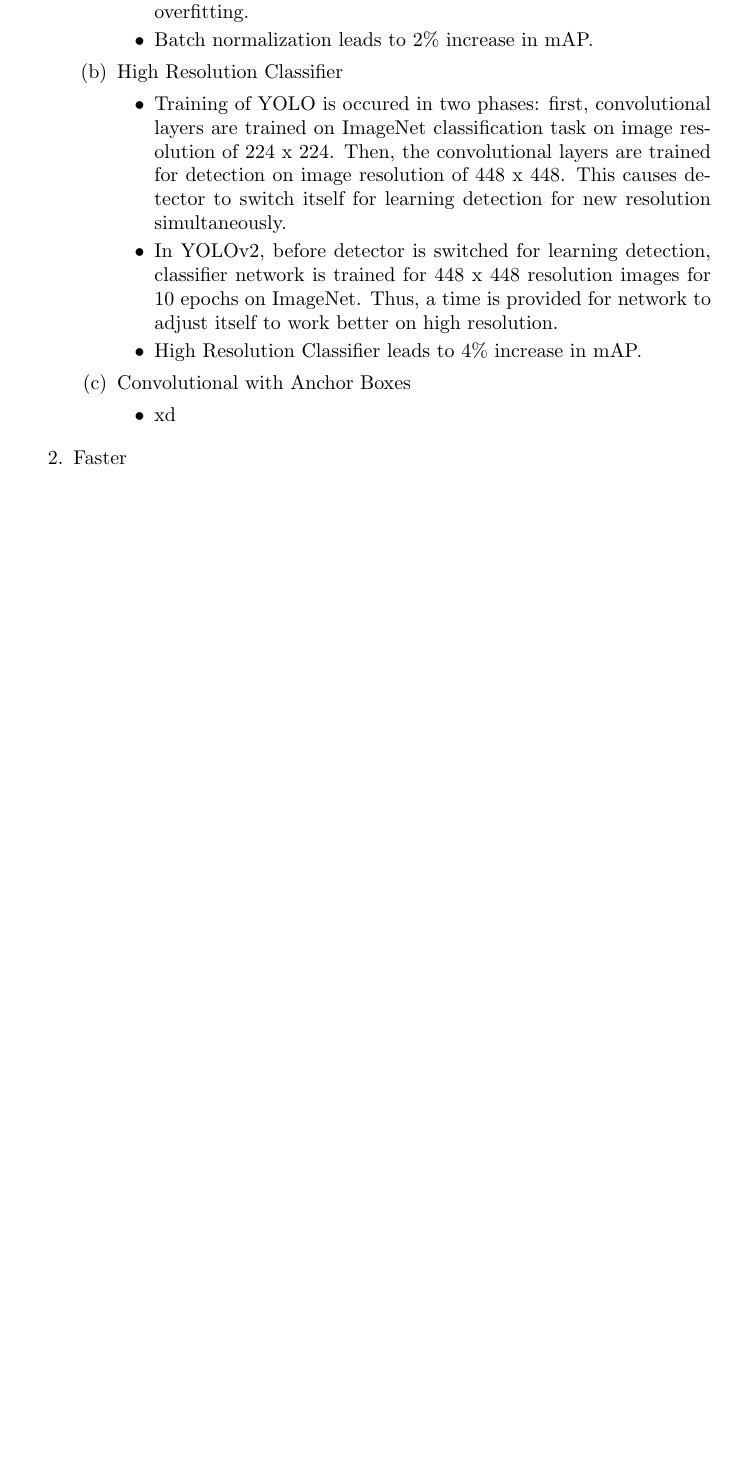
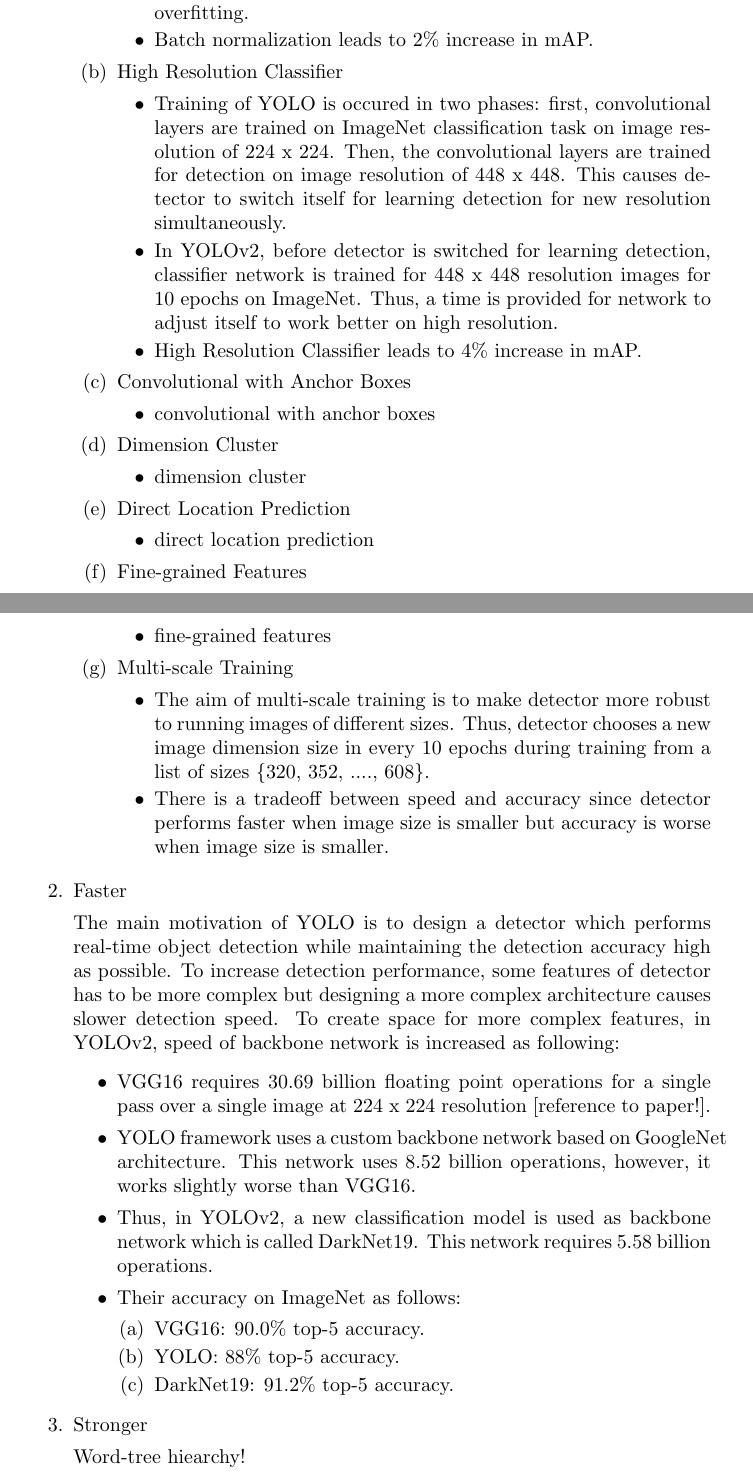
Before and after one commit to EralpKocas/AnalysisOfStaticObjectDetectors, a LaTeX document (yolo9000.tex): part of the page before the commit and two parts of pages 1 and 2 of 2 after it, the two joined at a grey line, cut so that both start at the same text, the shorter picture padded with empty space. Compiled offline with pdfLaTeX.

Commit message:
yolo9000 is partly written!

```diff
--- a/yolo9000.tex
+++ b/yolo9000.tex
@@ -22,36 +21,84 @@ YOLO9000.
 \begin{enumerate}
     \item Better
     \begin{itemize}
-        \item Analyzing the sufferings of YOLO, one can see that
-YOLO suffers from localization and having a low recall rate. Thus,
-the aim is to improve recall and localization while maintaining
-classification accuracy.
+        \item Analyzing the sufferings of YOLO, one can see that YOLO suffers from
+        localization and having a low recall rate. Thus, the aim is to improve
+        recall and localization while maintaining classification accuracy.
     \end{itemize}
     \begin{enumerate}
         \item Batch Normalization
         \begin{itemize}
-            \item Applying batch normalization leads to significant
-improvement in performance and also it reduces the need for other forms
-of regularizations. One can remove dropout from the model without overfitting.
+            \item Applying batch normalization leads to significant improvement in
+            performance and also it reduces the need for other forms of
+            regularizations. One can remove dropout from the model without
+            overfitting.
             \item Batch normalization leads to 2\% increase in mAP.
         \end{itemize}
         \item High Resolution Classifier
         \begin{itemize}
             \item Training of YOLO is occured in two phases: first, convolutional
-layers are trained on ImageNet classification task on image resolution of 224 x 224.
-Then, the convolutional layers are trained for detection on image resolution of 448 x 448.
-This causes detector to switch itself for learning detection for new resolution
-simultaneously.
+            layers are trained on ImageNet classification task on image resolution
+            of 224 x 224. Then, the convolutional layers are trained for detection
+            on image resolution of 448 x 448. This causes detector to switch itself
+            for learning detection for new resolution simultaneously.
             \item In YOLOv2, before detector is switched for learning detection,
-classifier network is trained for 448 x 448 resolution images for 10 epochs on ImageNet.
-Thus, a time is provided for network to adjust itself to work better on high resolution.
+            classifier network is trained for 448 x 448 resolution images for 10
+            epochs on ImageNet. Thus, a time is provided for network to adjust
+            itself to work better on high resolution.
             \item High Resolution Classifier leads to 4\% increase in mAP.
         \end{itemize}
         \item Convolutional with Anchor Boxes
         \begin{itemize}
-            \item xd
+            \item convolutional with anchor boxes
+        \end{itemize}
+        \item Dimension Cluster
+        \begin{itemize}
+            \item dimension cluster
+        \end{itemize}
+        \item Direct Location Prediction
+        \begin{itemize}
+            \item direct location prediction
+        \end{itemize}
+        \item Fine-grained Features
+        \begin{itemize}
+            \item fine-grained features
+        \end{itemize}
+        \item Multi-scale Training
+        \begin{itemize}
+            \item The aim of multi-scale training is to make detector more robust
+            to running images of different sizes. Thus, detector chooses a new
+            image dimension size in every 10 epochs during training from a list of
+            sizes \{320, 352, ...., 608\}.
+            \item There is a tradeoff between speed and accuracy since detector
+            performs faster when image size is smaller but accuracy is worse when
+            image size is smaller.
         \end{itemize}
     \end{enumerate}
     \item Faster
+
+    The main motivation of YOLO is to design a detector which performs
+    real-time object detection while maintaining the detection accuracy high
+    as possible. To increase detection performance, some features of detector
+    has to be more complex but designing a more complex architecture causes
+    slower detection speed. To create space for more complex features, in
+    YOLOv2, speed of backbone network is increased as following:
+    \begin{itemize}
+        \item VGG16 requires 30.69 billion floating point operations for a single
+        pass over a single image at 224 x 224 resolution [reference to paper!].
+        \item YOLO framework uses a custom backbone network based on GoogleNet
+        architecture. This network uses 8.52 billion operations, however, it works
+        slightly worse than VGG16.
+        \item Thus, in YOLOv2, a new classification model is used as backbone network
+        which is called DarkNet19. This network requires 5.58 billion operations.
+        \item Their accuracy on ImageNet as follows:
+        \begin{enumerate}
+            \item VGG16: 90.0\% top-5 accuracy.
+            \item YOLO: 88\% top-5 accuracy.
+            \item DarkNet19: 91.2\% top-5 accuracy.
+        \end{enumerate}
+    \end{itemize}
+    \item Stronger
+
+    Word-tree hiearchy!
 \end{enumerate}
 \end{document}
```
Also changed, not shown: Report.pdf, yolo9000.tex (13 more changed lines).
